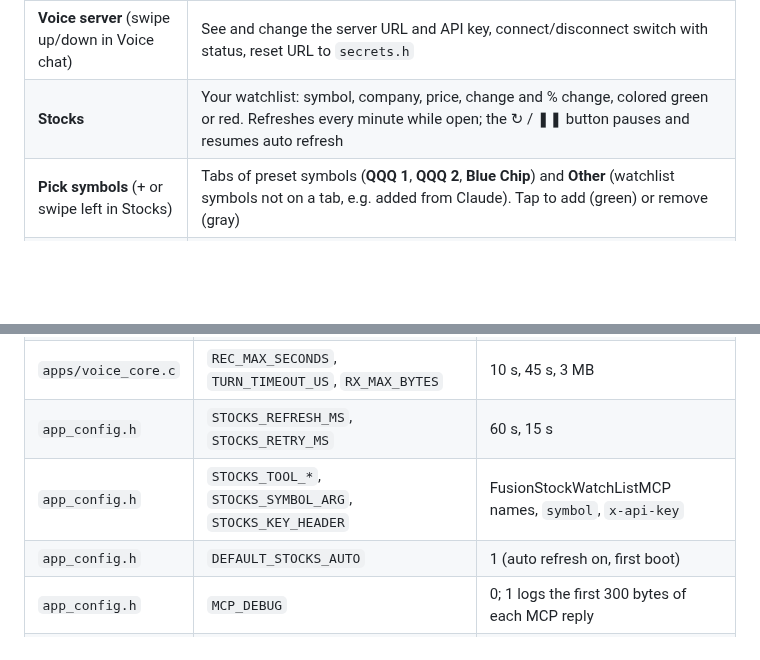
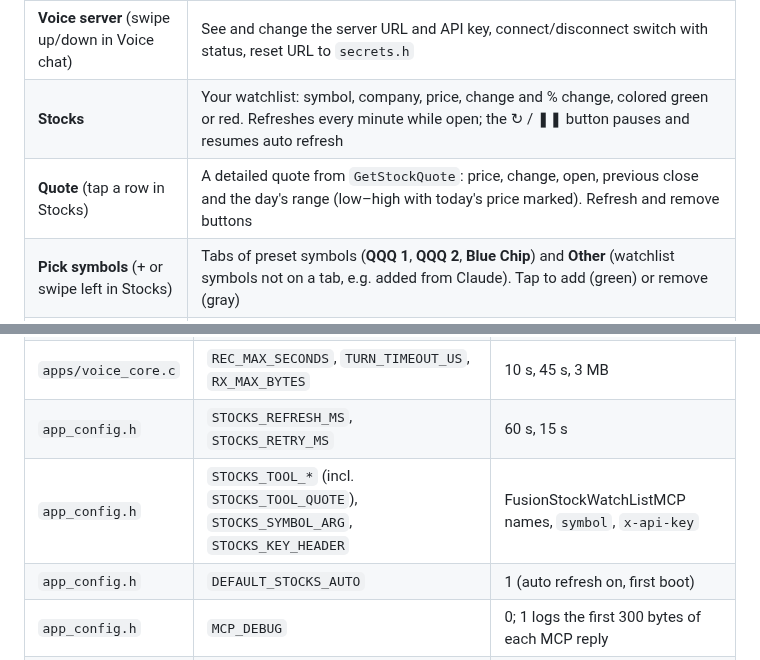
Before and after one commit to lbrenman/esp32-s3-1-75c-fusion-apps, a Markdown page: README.md, 2 parts joined by grey strips. Rendered like a GitHub page; blank space fills up the shorter version.

```diff
--- a/README.md
+++ b/README.md
@@ -28,6 +28,7 @@ the device.*
 | **Voice chat** | Hold to talk, release to send. Shows what the server heard and its reply, plays the reply audio |
 | **Voice server** (swipe up/down in Voice chat) | See and change the server URL and API key, connect/disconnect switch with status, reset URL to `secrets.h` |
 | **Stocks** | Your watchlist: symbol, company, price, change and % change, colored green or red. Refreshes every minute while open; the ↻ / ❚❚ button pauses and resumes auto refresh |
+| **Quote** (tap a row in Stocks) | A detailed quote from `GetStockQuote`: price, change, open, previous close and the day's range (low–high with today's price marked). Refresh and remove buttons |
 | **Pick symbols** (+ or swipe left in Stocks) | Tabs of preset symbols (**QQQ 1**, **QQQ 2**, **Blue Chip**) and **Other** (watchlist symbols not on a tab, e.g. added from Claude). Tap to add (green) or remove (gray) |
 | **Stock server** (gear in Stocks) | See and change the MCP server URL and API key, connection status, refresh now, reset URL to `secrets.h` |
 | **Settings** | Wi-Fi network (scan list or typed name) and password, dark mode, brightness, volume, voice-chat conversation (show / start new), battery (%, state, voltage), version and free memory, restart, reset |
@@ -371,7 +380,7 @@ make                      # first run clones cJSON; prints "N checks, 0 failed"
 | `app_config.h` | `DEFAULT_DARK_MODE`, `DEFAULT_BRIGHTNESS`, `DEFAULT_VOLUME` | dark, 80 %, 75 % (first boot) |
 | `apps/voice_core.c` | `REC_MAX_SECONDS`, `TURN_TIMEOUT_US`, `RX_MAX_BYTES` | 10 s, 45 s, 3 MB |
 | `app_config.h` | `STOCKS_REFRESH_MS`, `STOCKS_RETRY_MS` | 60 s, 15 s |
-| `app_config.h` | `STOCKS_TOOL_*`, `STOCKS_SYMBOL_ARG`, `STOCKS_KEY_HEADER` | FusionStockWatchListMCP names, `symbol`, `x-api-key` |
+| `app_config.h` | `STOCKS_TOOL_*` (incl. `STOCKS_TOOL_QUOTE`), `STOCKS_SYMBOL_ARG`, `STOCKS_KEY_HEADER` | FusionStockWatchListMCP names, `symbol`, `x-api-key` |
 | `app_config.h` | `DEFAULT_STOCKS_AUTO` | 1 (auto refresh on, first boot) |
 | `app_config.h` | `MCP_DEBUG` | 0; 1 logs the first 300 bytes of each MCP reply |
 | `apps/app_stocks.c` | `GROUPS` (Pick tabs, up to 25 symbols each) | QQQ 1, QQQ 2, Blue Chip |
```
Also changed, not shown: other parts of README.md (+10 -2 lines), docs/screenshots/stocks.png, 10 other files.
